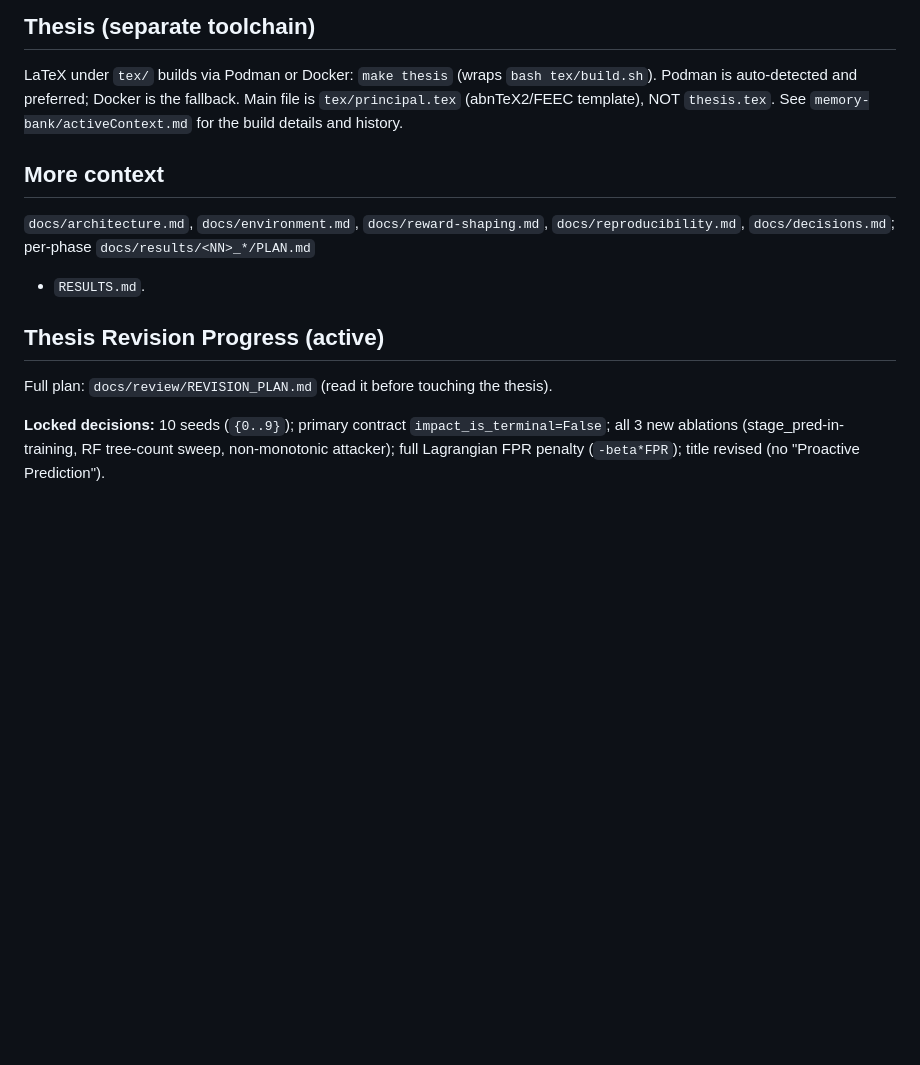
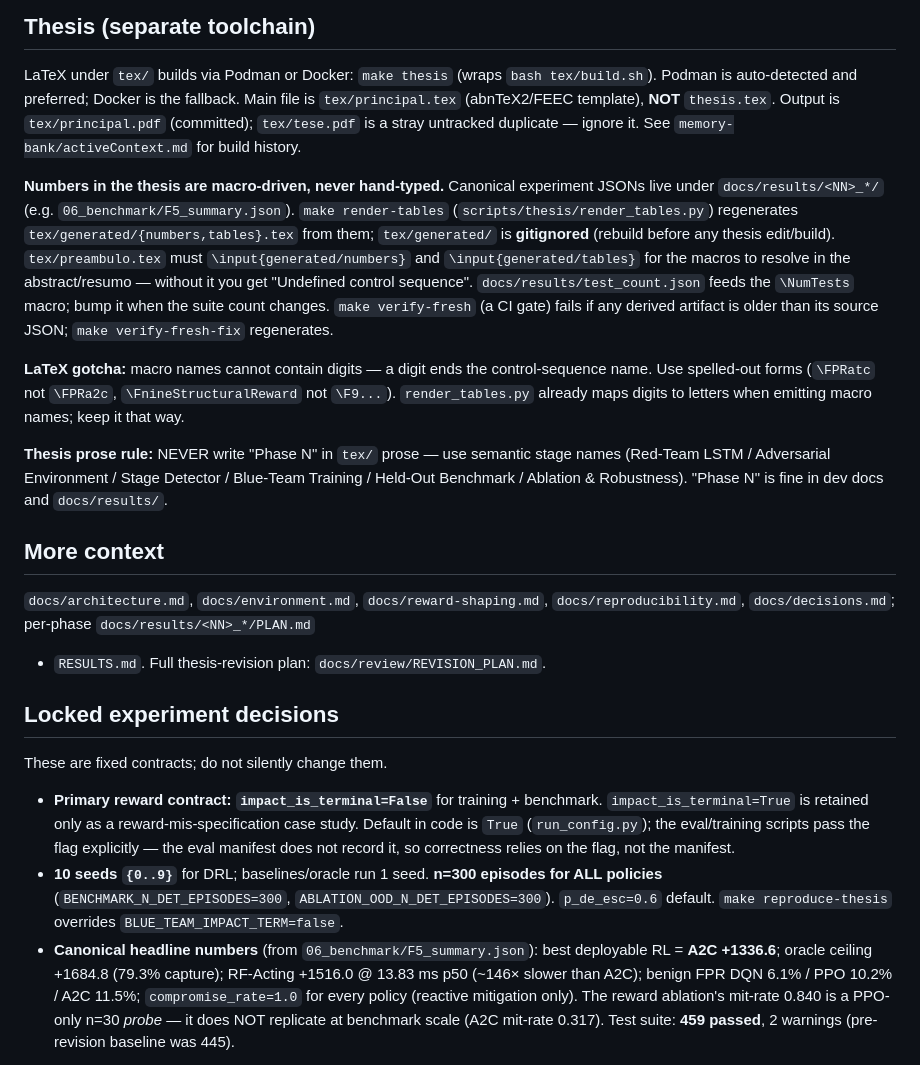
Before and after one commit to feli-santos/rl-iot-defense-system, a Markdown page: AGENTS.md, the part around one of its changes. Drawn GitHub-style; blank space fills up the shorter version.

Commit message:
docs: collapse completed revision ledger into locked-decisions section

```diff
--- a/AGENTS.md
+++ b/AGENTS.md
@@ -69,20 +69,49 @@ Kill-chain stages (5): `0 BENIGN, 1 RECON, 2 ACCESS, 3 MANEUVER, 4 IMPACT`
 
 LaTeX under `tex/` builds via Podman or Docker: `make thesis` (wraps `bash tex/build.sh`).
 Podman is auto-detected and preferred; Docker is the fallback. Main file is `tex/principal.tex`
-(abnTeX2/FEEC template), NOT `thesis.tex`. See `memory-bank/activeContext.md` for the build
-details and history.
+(abnTeX2/FEEC template), **NOT** `thesis.tex`. Output is `tex/principal.pdf` (committed);
+`tex/tese.pdf` is a stray untracked duplicate — ignore it. See `memory-bank/activeContext.md`
+for build history.
+
+**Numbers in the thesis are macro-driven, never hand-typed.** Canonical experiment JSONs
+live under `docs/results/<NN>_*/` (e.g. `06_benchmark/F5_summary.json`). `make render-tables`
+(`scripts/thesis/render_tables.py`) regenerates `tex/generated/{numbers,tables}.tex` from them;
+`tex/generated/` is **gitignored** (rebuild before any thesis edit/build). `tex/preambulo.tex`
+must `\input{generated/numbers}` and `\input{generated/tables}` for the macros to resolve in
+the abstract/resumo — without it you get "Undefined control sequence". `docs/results/test_count.json`
+feeds the `\NumTests` macro; bump it when the suite count changes. `make verify-fresh` (a CI gate)
+fails if any derived artifact is older than its source JSON; `make verify-fresh-fix` regenerates.
+
+**LaTeX gotcha:** macro names cannot contain digits — a digit ends the control-sequence name.
+Use spelled-out forms (`\FPRatc` not `\FPRa2c`, `\FnineStructuralReward` not `\F9...`).
+`render_tables.py` already maps digits to letters when emitting macro names; keep it that way.
+
+**Thesis prose rule:** NEVER write "Phase N" in `tex/` prose — use semantic stage names
+(Red-Team LSTM / Adversarial Environment / Stage Detector / Blue-Team Training /
+Held-Out Benchmark / Ablation & Robustness). "Phase N" is fine in dev docs and `docs/results/`.
 
 ## More context
 
 `docs/architecture.md`, `docs/environment.md`, `docs/reward-shaping.md`,
 `docs/reproducibility.md`, `docs/decisions.md`; per-phase `docs/results/<NN>_*/PLAN.md`
-+ `RESULTS.md`.
++ `RESULTS.md`. Full thesis-revision plan: `docs/review/REVISION_PLAN.md`.
 
-## Thesis Revision Progress (active)
+## Locked experiment decisions
 
-Full plan: `docs/review/REVISION_PLAN.md` (read it before touching the thesis).
+These are fixed contracts; do not silently change them.
 
-**Locked decisions:** 10 seeds (`{0..9}`); primary contract `impact_is_terminal=False`;
-all 3 new ablations (stage_pred-in-training, RF tree-count sweep, non-monotonic attacker);
-full Lagrangian FPR penalty (`-beta*FPR`); title revised (no "Proactive Prediction").
+- **Primary reward contract: `impact_is_terminal=False`** for training + benchmark.
+  `impact_is_terminal=True` is retained only as a reward-mis-specification case study.
+  Default in code is `True` (`run_config.py`); the eval/training scripts pass the flag
+  explicitly — the eval manifest does not record it, so correctness relies on the flag,
+  not the manifest.
+- **10 seeds `{0..9}`** for DRL; baselines/oracle run 1 seed. **n=300 episodes for ALL
+  policies** (`BENCHMARK_N_DET_EPISODES=300`, `ABLATION_OOD_N_DET_EPISODES=300`).
+  `p_de_esc=0.6` default. `make reproduce-thesis` overrides `BLUE_TEAM_IMPACT_TERM=false`.
+- **Canonical headline numbers** (from `06_benchmark/F5_summary.json`): best deployable RL =
+  **A2C +1336.6**; oracle ceiling +1684.8 (79.3% capture); RF-Acting +1516.0 @ 13.83 ms p50
+  (~146× slower than A2C); benign FPR DQN 6.1% / PPO 10.2% / A2C 11.5%; `compromise_rate=1.0`
+  for every policy (reactive mitigation only). The reward ablation's mit-rate 0.840 is a
+  PPO-only n=30 *probe* — it does NOT replicate at benchmark scale (A2C mit-rate 0.317).
+  Test suite: **459 passed**, 2 warnings (pre-revision baseline was 445).
 
```
Also changed, not shown: other parts of AGENTS.md (+3 -54 lines).
